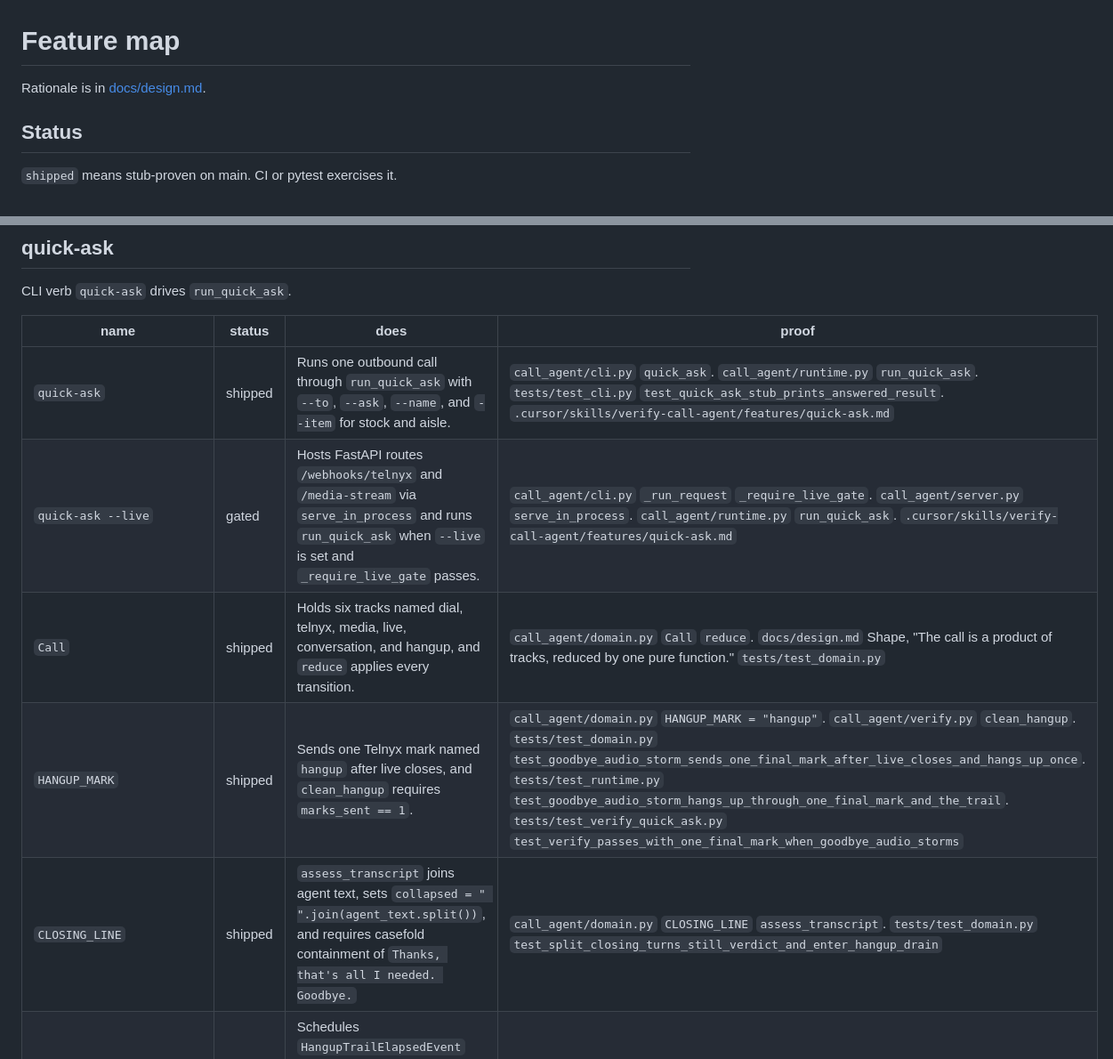
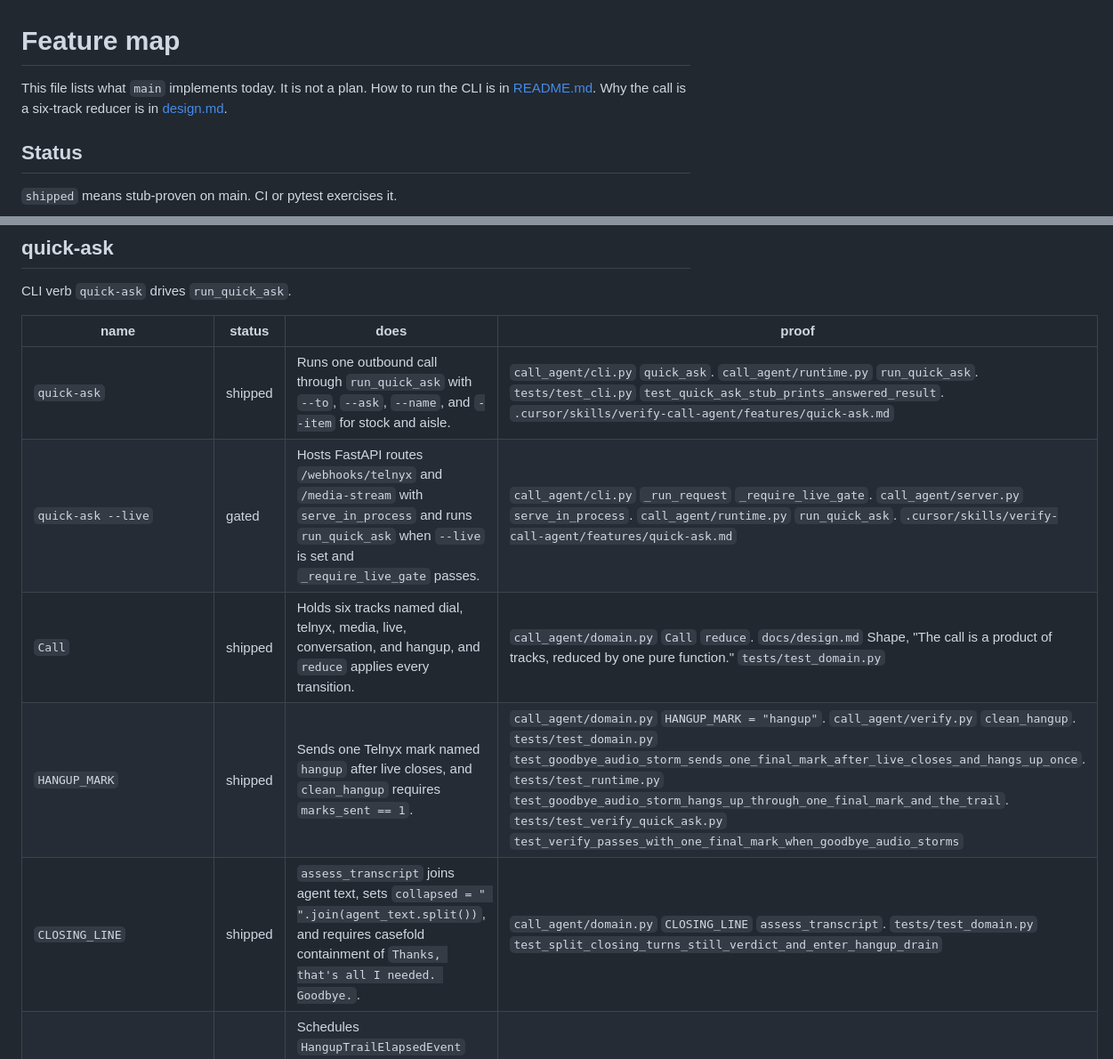
Before and after one commit to natecl/call-agent, a Markdown page: docs/FEATURE_MAP.md, 2 parts joined by grey strips. Shown at 89% size. GitHub-like rendering.

Commit message:
docs(feature-map): restore the inventory framing sentence
design.md is the why. This file is the shipped-versus-not lookup.

Co-authored-by: natecl <natecl@users.noreply.github.com>

```diff
--- a/docs/FEATURE_MAP.md
+++ b/docs/FEATURE_MAP.md
@@ -1,6 +1,6 @@
 # Feature map
 
-Rationale is in [docs/design.md](design.md).
+This file lists what `main` implements today. It is not a plan. How to run the CLI is in [README.md](../README.md). Why the call is a six-track reducer is in [design.md](design.md).
 
 ## Status
 
@@ -28,10 +28,10 @@ CLI verb `quick-ask` drives `run_quick_ask`.
 | name | status | does | proof |
 | --- | --- | --- | --- |
 | `quick-ask` | shipped | Runs one outbound call through `run_quick_ask` with `--to`, `--ask`, `--name`, and `--item` for stock and aisle. | `call_agent/cli.py` `quick_ask`. `call_agent/runtime.py` `run_quick_ask`. `tests/test_cli.py` `test_quick_ask_stub_prints_answered_result`. `.cursor/skills/verify-call-agent/features/quick-ask.md` |
-| `quick-ask --live` | gated | Hosts FastAPI routes `/webhooks/telnyx` and `/media-stream` via `serve_in_process` and runs `run_quick_ask` when `--live` is set and `_require_live_gate` passes. | `call_agent/cli.py` `_run_request` `_require_live_gate`. `call_agent/server.py` `serve_in_process`. `call_agent/runtime.py` `run_quick_ask`. `.cursor/skills/verify-call-agent/features/quick-ask.md` |
+| `quick-ask --live` | gated | Hosts FastAPI routes `/webhooks/telnyx` and `/media-stream` with `serve_in_process` and runs `run_quick_ask` when `--live` is set and `_require_live_gate` passes. | `call_agent/cli.py` `_run_request` `_require_live_gate`. `call_agent/server.py` `serve_in_process`. `call_agent/runtime.py` `run_quick_ask`. `.cursor/skills/verify-call-agent/features/quick-ask.md` |
 | `Call` | shipped | Holds six tracks named dial, telnyx, media, live, conversation, and hangup, and `reduce` applies every transition. | `call_agent/domain.py` `Call` `reduce`. `docs/design.md` Shape, "The call is a product of tracks, reduced by one pure function." `tests/test_domain.py` |
 | `HANGUP_MARK` | shipped | Sends one Telnyx mark named `hangup` after live closes, and `clean_hangup` requires `marks_sent == 1`. | `call_agent/domain.py` `HANGUP_MARK = "hangup"`. `call_agent/verify.py` `clean_hangup`. `tests/test_domain.py` `test_goodbye_audio_storm_sends_one_final_mark_after_live_closes_and_hangs_up_once`. `tests/test_runtime.py` `test_goodbye_audio_storm_hangs_up_through_one_final_mark_and_the_trail`. `tests/test_verify_quick_ask.py` `test_verify_passes_with_one_final_mark_when_goodbye_audio_storms` |
-| `CLOSING_LINE` | shipped | `assess_transcript` joins agent text, sets `collapsed = " ".join(agent_text.split())`, and requires casefold containment of `Thanks, that's all I needed. Goodbye.` | `call_agent/domain.py` `CLOSING_LINE` `assess_transcript`. `tests/test_domain.py` `test_split_closing_turns_still_verdict_and_enter_hangup_drain` |
+| `CLOSING_LINE` | shipped | `assess_transcript` joins agent text, sets `collapsed = " ".join(agent_text.split())`, and requires casefold containment of `Thanks, that's all I needed. Goodbye.`. | `call_agent/domain.py` `CLOSING_LINE` `assess_transcript`. `tests/test_domain.py` `test_split_closing_turns_still_verdict_and_enter_hangup_drain` |
 | `HangupTrailElapsedEvent` | shipped | Schedules `HangupTrailElapsedEvent` after `hangup_trailing_silence_s` of 0.4 s on the final mark echo and hangs up with path trail, and a 10 s `HangupDrainTimeoutEvent` fails `clean_hangup`. | `call_agent/domain.py` `HangupTrailElapsedEvent` `HangupDrainTimeoutEvent`. `call_agent/config.py` `hangup_trailing_silence_s` `hangup_drain_timeout_s`. `call_agent/verify.py` `marks_sent == 1` `hangup_path == "trail"` last audio then trail then `call.hangup`. `docs/design.md` Shape, "The hangup waits for the goodbye." |
 
 ## Run directory
```
Also changed, not shown: other parts of docs/FEATURE_MAP.md (+1 -1 lines).
